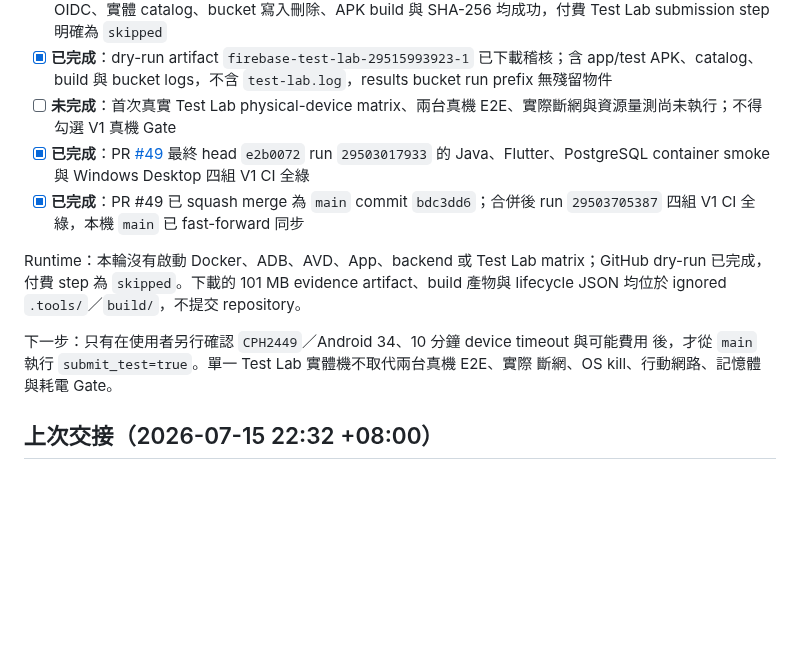
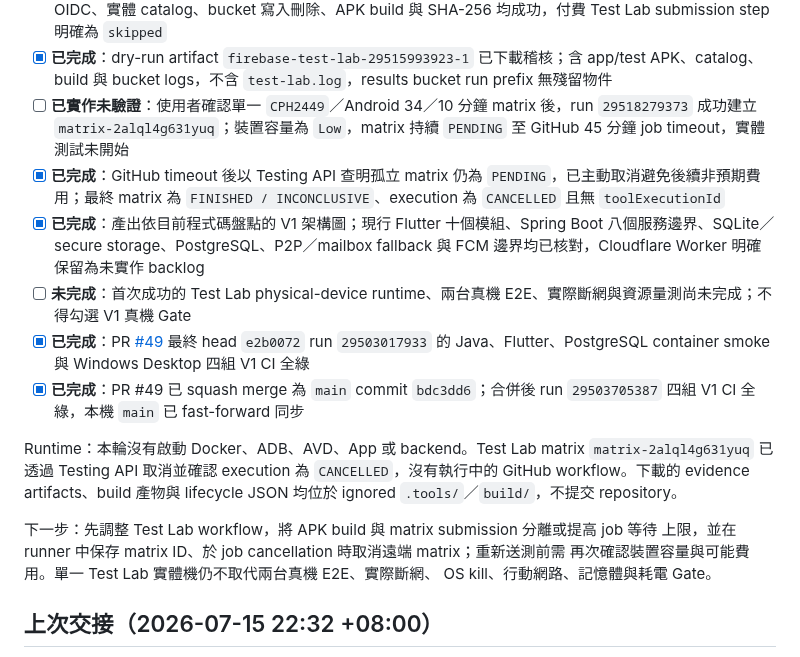
Before and after one commit to leezxt/p2p-chat, a Markdown page: docs/handoff_checklist.md, the part around one of its changes. Rendered like a GitHub page; blank space fills up the shorter version.

Commit message:
Record Test Lab capacity timeout (#53)

```diff
--- a/docs/handoff_checklist.md
+++ b/docs/handoff_checklist.md
@@ -35,17 +35,22 @@
 - [x] **已完成**：PR #51 已 squash merge 為 `main` commit `38eda5d`；合併後 run `29515443738` 四組 V1 CI 全綠，本機 `main` 已 fast-forward 同步
 - [x] **已完成**：`main` dry-run `29515993923` 以 `CPH2449`／Android 34／`zh_TW`／`submit_test=false` 通過；OIDC、實體 catalog、bucket 寫入刪除、APK build 與 SHA-256 均成功，付費 Test Lab submission step 明確為 `skipped`
 - [x] **已完成**：dry-run artifact `firebase-test-lab-29515993923-1` 已下載稽核；含 app/test APK、catalog、build 與 bucket logs，不含 `test-lab.log`，results bucket run prefix 無殘留物件
-- [ ] **未完成**：首次真實 Test Lab physical-device matrix、兩台真機 E2E、實際斷網與資源量測尚未執行；不得勾選 V1 真機 Gate
+- [ ] **已實作未驗證**：使用者確認單一 `CPH2449`／Android 34／10 分鐘 matrix 後，run `29518279373` 成功建立 `matrix-2alql4g631yuq`；裝置容量為 `Low`，matrix 持續 `PENDING` 至 GitHub 45 分鐘 job timeout，實體測試未開始
+- [x] **已完成**：GitHub timeout 後以 Testing API 查明孤立 matrix 仍為 `PENDING`，已主動取消避免後續非預期費用；最終 matrix 為 `FINISHED / INCONCLUSIVE`、execution 為 `CANCELLED` 且無 `toolExecutionId`
+- [x] **已完成**：產出依目前程式碼盤點的 V1 架構圖；現行 Flutter 十個模組、Spring Boot 八個服務邊界、SQLite／secure storage、PostgreSQL、P2P／mailbox fallback 與 FCM 邊界均已核對，Cloudflare Worker 明確保留為未實作 backlog
+- [ ] **未完成**：首次成功的 Test Lab physical-device runtime、兩台真機 E2E、實際斷網與資源量測尚未完成；不得勾選 V1 真機 Gate
 - [x] **已完成**：PR [#49](https://github.com/leezxt/p2p-chat/pull/49) 最終 head `e2b0072` run `29503017933` 的 Java、Flutter、PostgreSQL container smoke 與 Windows Desktop 四組 V1 CI 全綠
 - [x] **已完成**：PR #49 已 squash merge 為 `main` commit `bdc3dd6`；合併後 run `29503705387` 四組 V1 CI 全綠，本機 `main` 已 fast-forward 同步
 
-Runtime：本輪沒有啟動 Docker、ADB、AVD、App、backend 或 Test Lab matrix；GitHub dry-run
-已完成，付費 step 為 `skipped`。下載的 101 MB evidence artifact、build 產物與 lifecycle JSON
-均位於 ignored `.tools/`／`build/`，不提交 repository。
+Runtime：本輪沒有啟動 Docker、ADB、AVD、App 或 backend。Test Lab matrix
+`matrix-2alql4g631yuq` 已透過 Testing API 取消並確認 execution 為 `CANCELLED`，沒有執行中的
+GitHub workflow。下載的 evidence artifacts、build 產物與 lifecycle JSON 均位於 ignored
+`.tools/`／`build/`，不提交 repository。
 
-下一步：只有在使用者另行確認 `CPH2449`／Android 34、10 分鐘 device timeout 與可能費用
-後，才從 `main` 執行 `submit_test=true`。單一 Test Lab 實體機不取代兩台真機 E2E、實際
-斷網、OS kill、行動網路、記憶體與耗電 Gate。
+下一步：先調整 Test Lab workflow，將 APK build 與 matrix submission 分離或提高 job 等待
+上限，並在 runner 中保存 matrix ID、於 job cancellation 時取消遠端 matrix；重新送測前需
+再次確認裝置容量與可能費用。單一 Test Lab 實體機仍不取代兩台真機 E2E、實際斷網、
+OS kill、行動網路、記憶體與耗電 Gate。
 
 ## 上次交接（2026-07-15 22:32 +08:00）
 
```
Also changed, not shown: other parts of docs/handoff_checklist.md (+1 -1 lines), docs/project_tasks.md (+1 -1 lines).
